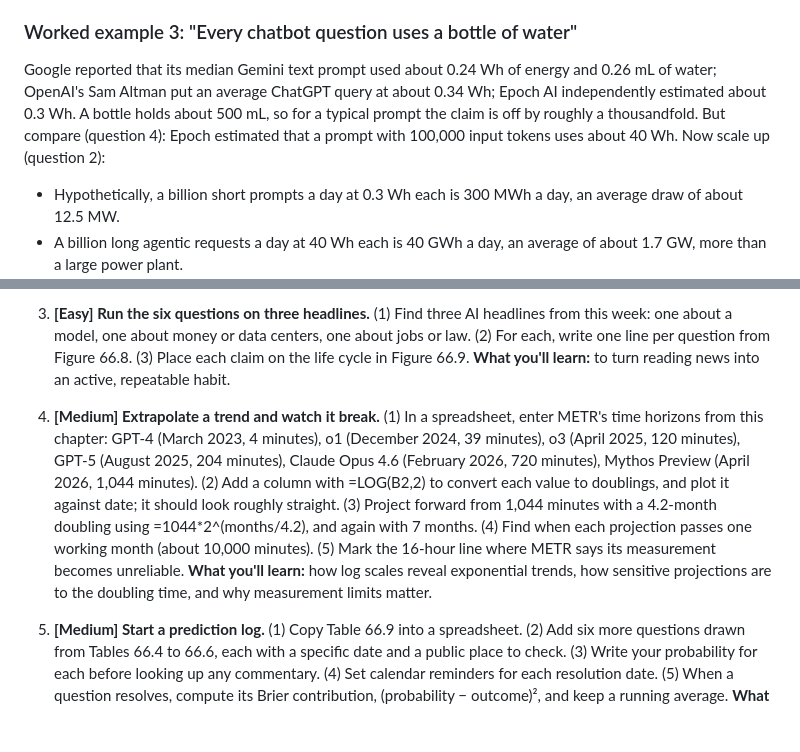
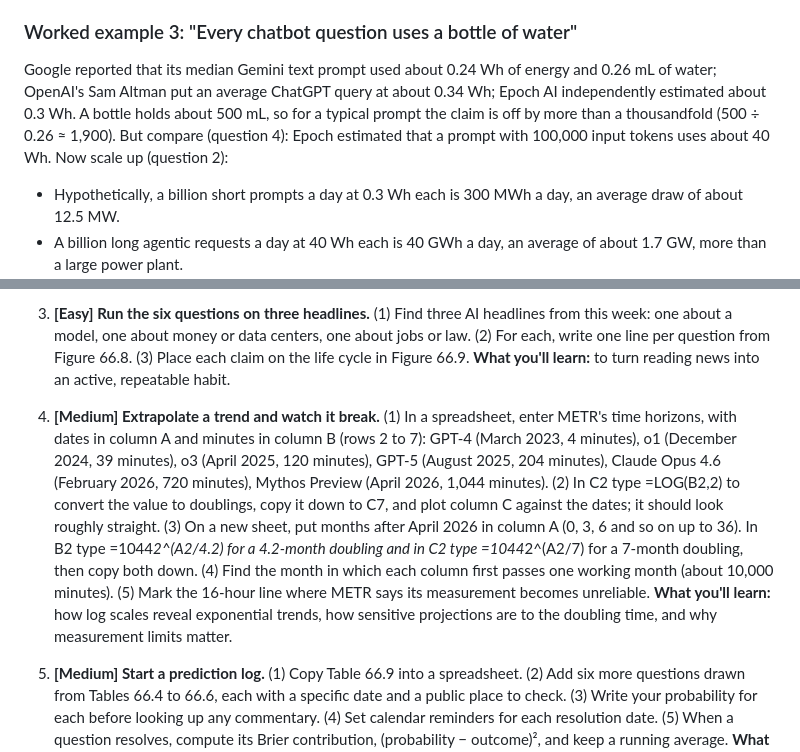
Before and after one commit to mcichael1-eng/Leash-Holder-2, a Markdown page: ai-book/chapters/66-the-road-ahead.md, 2 parts joined by grey strips. Rendered like a GitHub page; blank space fills up the shorter version.

Commit message:
Reader read-through in progress
Co-Authored-By: Claude Opus 5.5 <noreply@anthropic.com>
Claude-Session: https://claude.ai/code/session_015yaa8Bs38bieoL4VcV8Xmr

```diff
--- a/ai-book/chapters/66-the-road-ahead.md
+++ b/ai-book/chapters/66-the-road-ahead.md
@@ -680,7 +680,7 @@ In September 2025, NVIDIA and OpenAI announced a letter of intent for at least 1
 
 ### Worked example 3: "Every chatbot question uses a bottle of water"
 
-Google reported that its median Gemini text prompt used about 0.24 Wh of energy and 0.26 mL of water; OpenAI's Sam Altman put an average ChatGPT query at about 0.34 Wh; Epoch AI independently estimated about 0.3 Wh. A bottle holds about 500 mL, so for a typical prompt the claim is off by roughly a thousandfold. But compare (question 4): Epoch estimated that a prompt with 100,000 input tokens uses about 40 Wh. Now scale up (question 2):
+Google reported that its median Gemini text prompt used about 0.24 Wh of energy and 0.26 mL of water; OpenAI's Sam Altman put an average ChatGPT query at about 0.34 Wh; Epoch AI independently estimated about 0.3 Wh. A bottle holds about 500 mL, so for a typical prompt the claim is off by more than a thousandfold (500 ÷ 0.26 ≈ 1,900). But compare (question 4): Epoch estimated that a prompt with 100,000 input tokens uses about 40 Wh. Now scale up (question 2):
 
 - Hypothetically, a billion short prompts a day at 0.3 Wh each is 300 MWh a day, an average draw of about 12.5 MW.
 - A billion long agentic requests a day at 40 Wh each is 40 GWh a day, an average of about 1.7 GW, more than a large power plant.
@@ -802,7 +802,7 @@ Frontier (of AI), Open problem, Jevons paradox, Hallucination, Calibration, Abst
 
 3. **[Easy] Run the six questions on three headlines.** (1) Find three AI headlines from this week: one about a model, one about money or data centers, one about jobs or law. (2) For each, write one line per question from Figure 66.8. (3) Place each claim on the life cycle in Figure 66.9. **What you'll learn:** to turn reading news into an active, repeatable habit.
 
-4. **[Medium] Extrapolate a trend and watch it break.** (1) In a spreadsheet, enter METR's time horizons from this chapter: GPT-4 (March 2023, 4 minutes), o1 (December 2024, 39 minutes), o3 (April 2025, 120 minutes), GPT-5 (August 2025, 204 minutes), Claude Opus 4.6 (February 2026, 720 minutes), Mythos Preview (April 2026, 1,044 minutes). (2) Add a column with =LOG(B2,2) to convert each value to doublings, and plot it against date; it should look roughly straight. (3) Project forward from 1,044 minutes with a 4.2-month doubling using =1044*2^(months/4.2), and again with 7 months. (4) Find when each projection passes one working month (about 10,000 minutes). (5) Mark the 16-hour line where METR says its measurement becomes unreliable. **What you'll learn:** how log scales reveal exponential trends, how sensitive projections are to the doubling time, and why measurement limits matter.
+4. **[Medium] Extrapolate a trend and watch it break.** (1) In a spreadsheet, enter METR's time horizons, with dates in column A and minutes in column B (rows 2 to 7): GPT-4 (March 2023, 4 minutes), o1 (December 2024, 39 minutes), o3 (April 2025, 120 minutes), GPT-5 (August 2025, 204 minutes), Claude Opus 4.6 (February 2026, 720 minutes), Mythos Preview (April 2026, 1,044 minutes). (2) In C2 type =LOG(B2,2) to convert the value to doublings, copy it down to C7, and plot column C against the dates; it should look roughly straight. (3) On a new sheet, put months after April 2026 in column A (0, 3, 6 and so on up to 36). In B2 type =1044*2^(A2/4.2) for a 4.2-month doubling and in C2 type =1044*2^(A2/7) for a 7-month doubling, then copy both down. (4) Find the month in which each column first passes one working month (about 10,000 minutes). (5) Mark the 16-hour line where METR says its measurement becomes unreliable. **What you'll learn:** how log scales reveal exponential trends, how sensitive projections are to the doubling time, and why measurement limits matter.
 
 5. **[Medium] Start a prediction log.** (1) Copy Table 66.9 into a spreadsheet. (2) Add six more questions drawn from Tables 66.4 to 66.6, each with a specific date and a public place to check. (3) Write your probability for each before looking up any commentary. (4) Set calendar reminders for each resolution date. (5) When a question resolves, compute its Brier contribution, (probability − outcome)², and keep a running average. **What you'll learn:** calibrated forecasting, the single best way to improve your judgment about AI over time.
 
```
